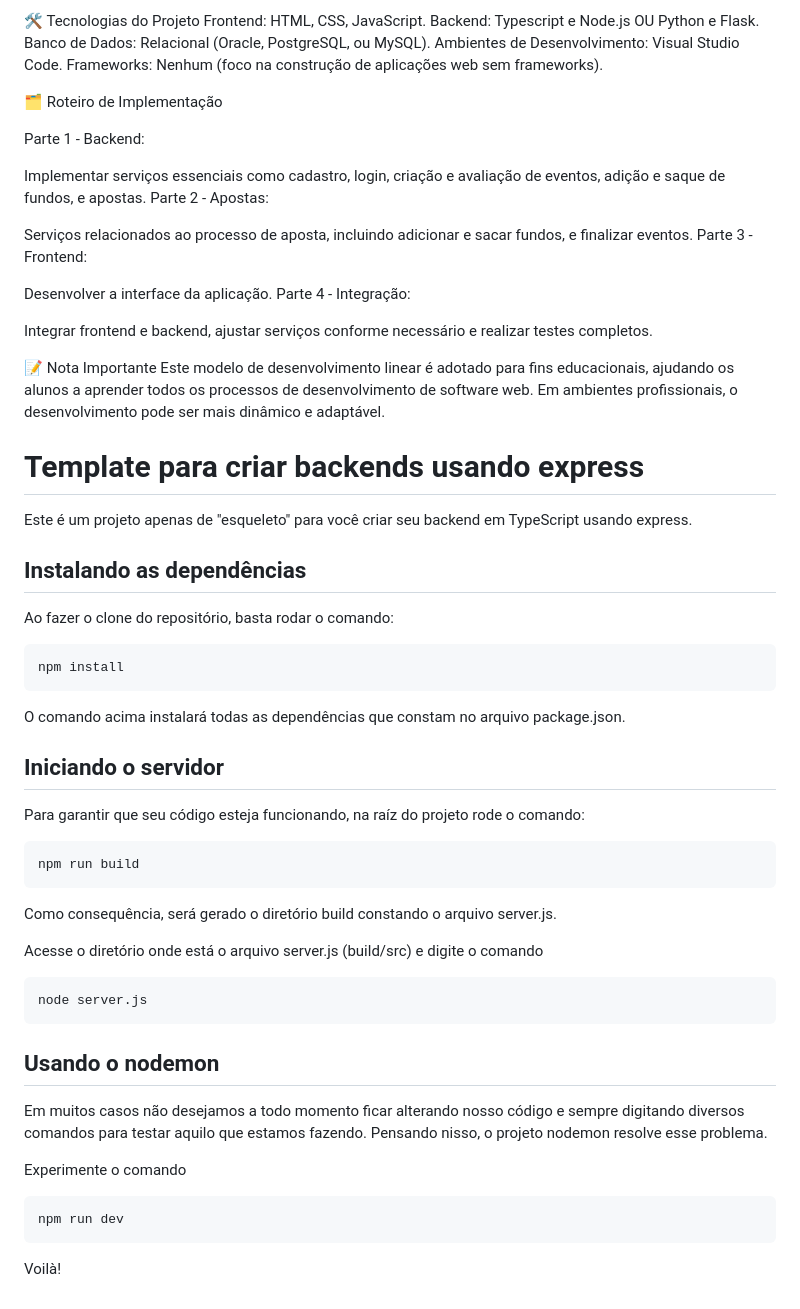
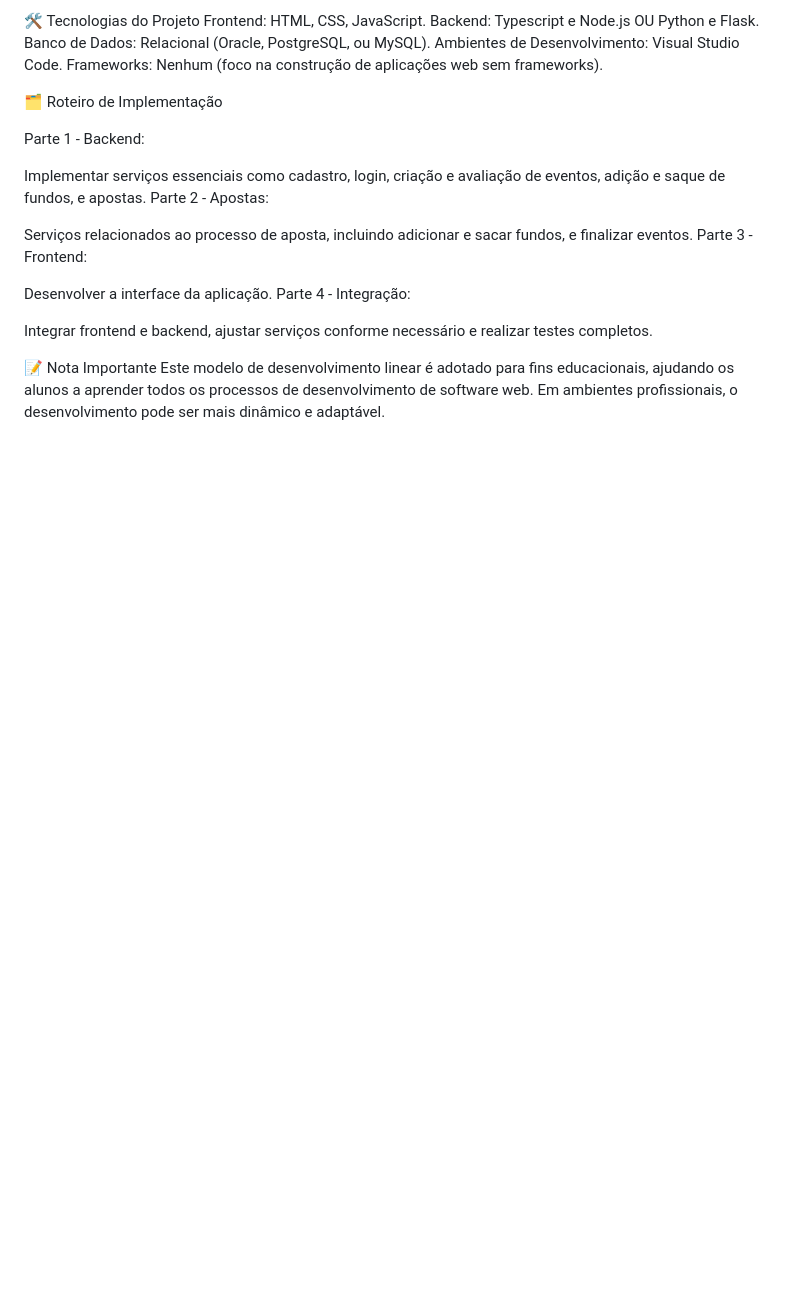
Before and after one commit to Sofiabreug/BetNow.com, a Markdown page: README.md, the part around the change. Rendered like a GitHub page; blank space fills up the shorter version.

````diff
--- a/README.md
+++ b/README.md
@@ -67,42 +67,3 @@ Integrar frontend e backend, ajustar serviços conforme necessário e realizar t
 
 📝 Nota Importante
 Este modelo de desenvolvimento linear é adotado para fins educacionais, ajudando os alunos a aprender todos os processos de desenvolvimento de software web. Em ambientes profissionais, o desenvolvimento pode ser mais dinâmico e adaptável.
-
-# Template para criar backends usando express
-
-Este é um projeto apenas de "esqueleto" para você criar seu backend em TypeScript usando express.
-
-## Instalando as dependências
-
-Ao fazer o clone do repositório, basta rodar o comando:
-
-```
-npm install
-```
-O comando acima instalará todas as dependências que constam no arquivo package.json.
-
-## Iniciando o servidor
-
-Para garantir que seu código esteja funcionando, na raíz do projeto rode o comando:
-
-```
-npm run build
-```
-Como consequência, será gerado o diretório build constando o arquivo server.js.
-
-Acesse o diretório onde está o arquivo server.js (build/src) e digite o comando
-```
-node server.js
-```
-
-## Usando o nodemon
-
-Em muitos casos não desejamos a todo momento ficar alterando nosso código e sempre digitando diversos comandos para testar aquilo que estamos fazendo. Pensando nisso, o projeto nodemon resolve esse problema.
-
-Experimente o comando
-
-```
-npm run dev
-```
-
-Voilà!
````
